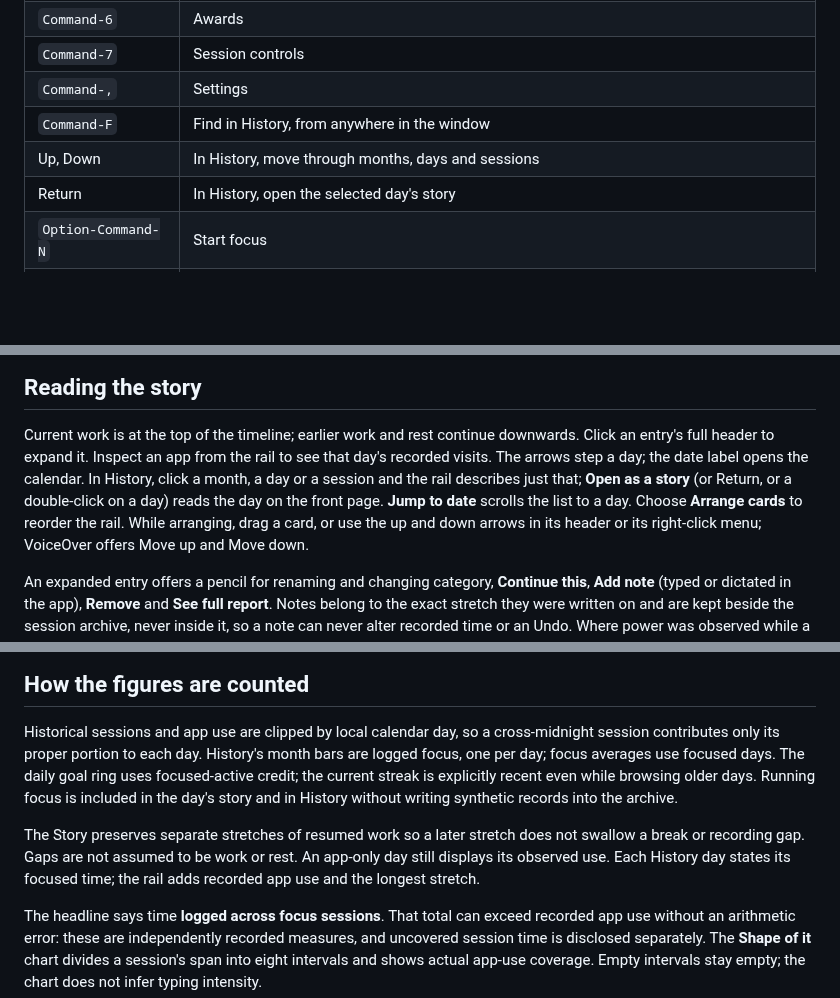
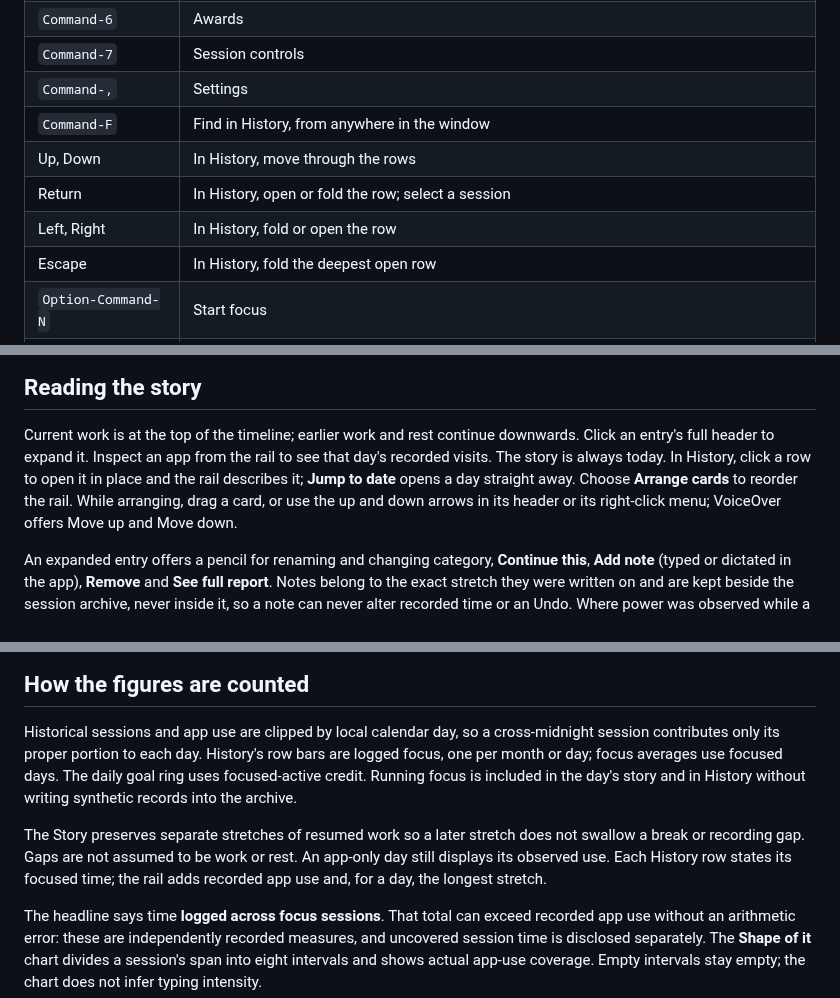
Before and after one commit to prabeshbhetwal/Daybook, a Markdown page: docs/usage.md, 3 parts joined by grey strips. GitHub-like rendering; blank space fills up the shorter version.

```diff
--- a/docs/usage.md
+++ b/docs/usage.md
@@ -27,8 +27,10 @@ a historical day never substitutes today's data.
 | `Command-7` | Session controls |
 | `Command-,` | Settings |
 | `Command-F` | Find in History, from anywhere in the window |
-| Up, Down | In History, move through months, days and sessions |
-| Return | In History, open the selected day's story |
+| Up, Down | In History, move through the rows |
+| Return | In History, open or fold the row; select a session |
+| Left, Right | In History, fold or open the row |
+| Escape | In History, fold the deepest open row |
 | `Option-Command-N` | Start focus |
 | `Option-Command-P` | Pause, or resume a paused session |
 | `Option-Command-A` | Step away |
@@ -46,11 +48,9 @@ whether Control-Option-Space is working, and replays the welcome tour.
 
 Current work is at the top of the timeline; earlier work and rest continue
 downwards. Click an entry's full header to expand it. Inspect an app from the
-rail to see that day's recorded visits. The arrows step a day; the date label
-opens the calendar. In History, click a month, a day or a session and the rail
-describes just that; **Open as a story** (or Return, or a double-click on a
-day) reads the day on the front page. **Jump to date** scrolls the list to a
-day. Choose **Arrange cards** to reorder the
+rail to see that day's recorded visits. The story is always today. In
+History, click a row to open it in place and the rail describes it; **Jump to
+date** opens a day straight away. Choose **Arrange cards** to reorder the
 rail. While arranging, drag a card, or use the up and down arrows in its header
 or its right-click menu; VoiceOver offers Move up and Move down.
 
@@ -120,16 +120,15 @@ save a different correction made elsewhere.
 
 Historical sessions and app use are clipped by local calendar day, so a
 cross-midnight session contributes only its proper portion to each day.
-History's month bars are logged focus, one per day; focus averages use focused
-days. The daily goal ring uses
-focused-active credit; the current streak is explicitly recent even while
-browsing older days. Running focus is included in the day's story and in
+History's row bars are logged focus, one per month or day; focus averages use
+focused days. The daily goal ring uses focused-active credit. Running focus is
+included in the day's story and in
 History without writing synthetic records into the archive.
 
 The Story preserves separate stretches of resumed work so a later stretch does
 not swallow a break or recording gap. Gaps are not assumed to be work or rest.
-An app-only day still displays its observed use. Each History day states its
-focused time; the rail adds recorded app use and the longest stretch.
+An app-only day still displays its observed use. Each History row states its
+focused time; the rail adds recorded app use and, for a day, the longest stretch.
 
 The headline says time **logged across focus sessions**. That total can exceed
 recorded app use without an arithmetic error: these are independently recorded
```
Also changed, not shown: other parts of docs/usage.md (+3 -3 lines), README.md (+9 -8 lines), docs/screenshots/day-story.png, docs/screenshots/history-dark.png, docs/screenshots/history.png, 2 other files.
